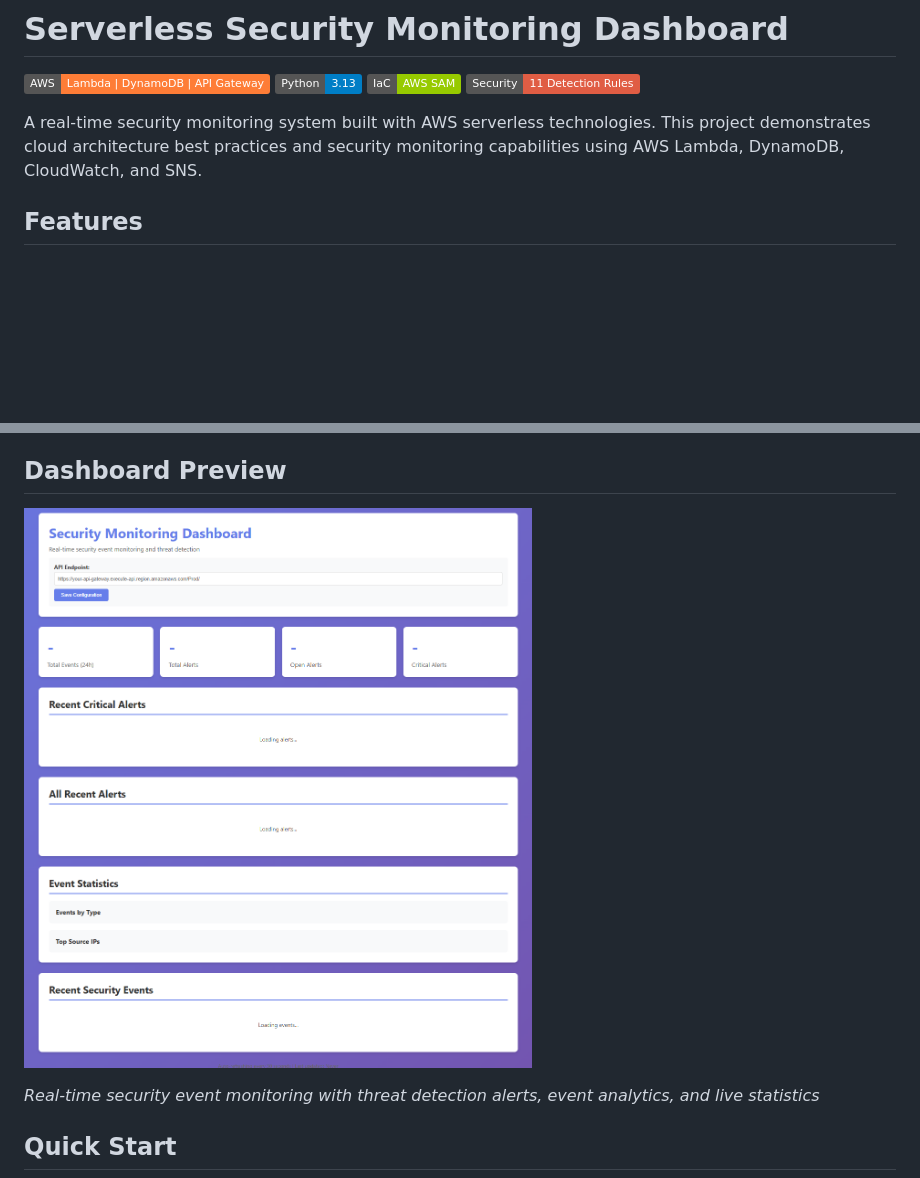
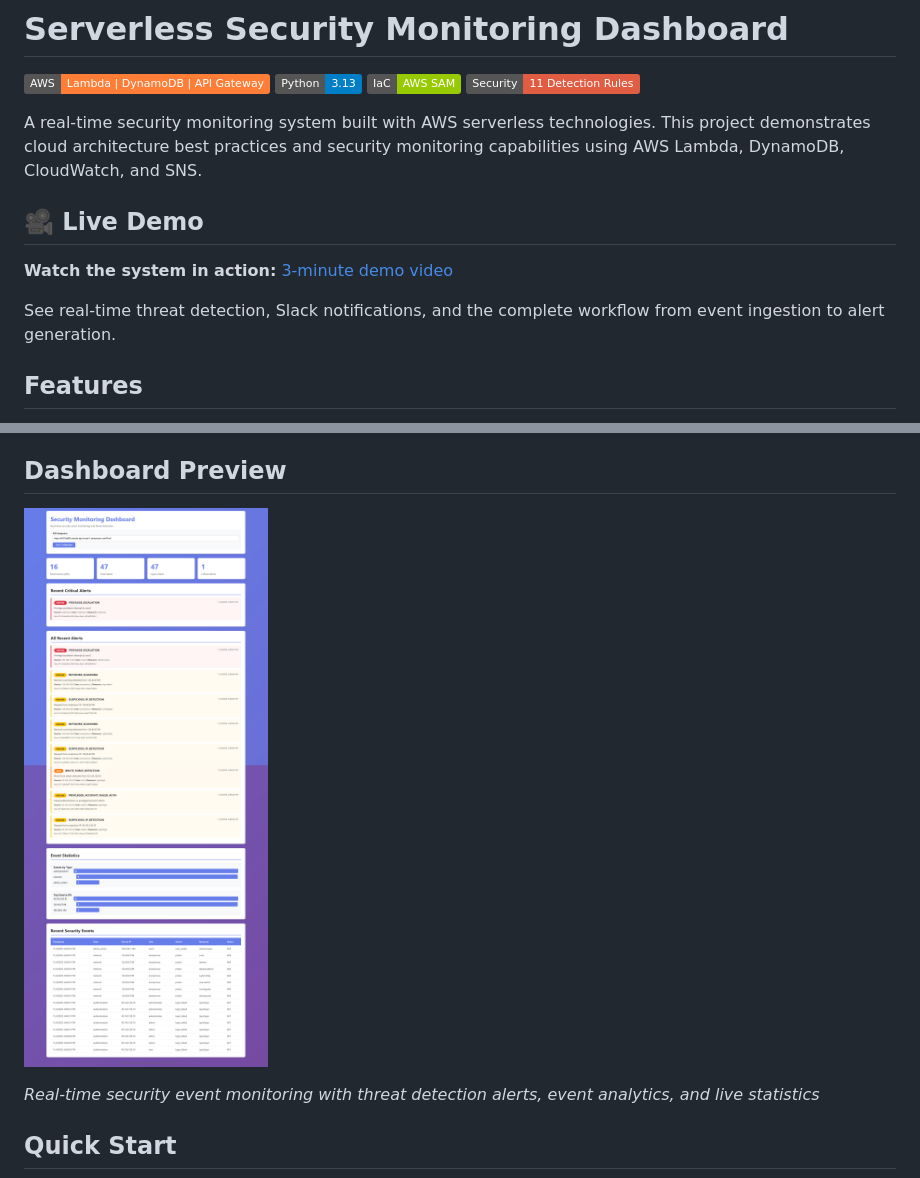
Before and after one commit to hackn3y/security-monitor-dash, a Markdown page: README.md, 2 parts joined by grey strips. Drawn GitHub-style; pictures changed too: screenshots/dashboard.png; badges without logos; blank space fills up the shorter version.

Commit message:
Add demo video and update dashboard screenshot

```diff
--- a/README.md
+++ b/README.md
@@ -6,6 +6,12 @@
 ![Security](https://img.shields.io/badge/Security-11%20Detection%20Rules-red)
 
 A real-time security monitoring system built with AWS serverless technologies. This project demonstrates cloud architecture best practices and security monitoring capabilities using AWS Lambda, DynamoDB, CloudWatch, and SNS.
+
+## 🎥 Live Demo
+
+**Watch the system in action:** [3-minute demo video](https://youtu.be/ilQ55ZIacQ8)
+
+See real-time threat detection, Slack notifications, and the complete workflow from event ingestion to alert generation.
 
 ## Features
 
```
Also changed, not shown: 4 other files.
